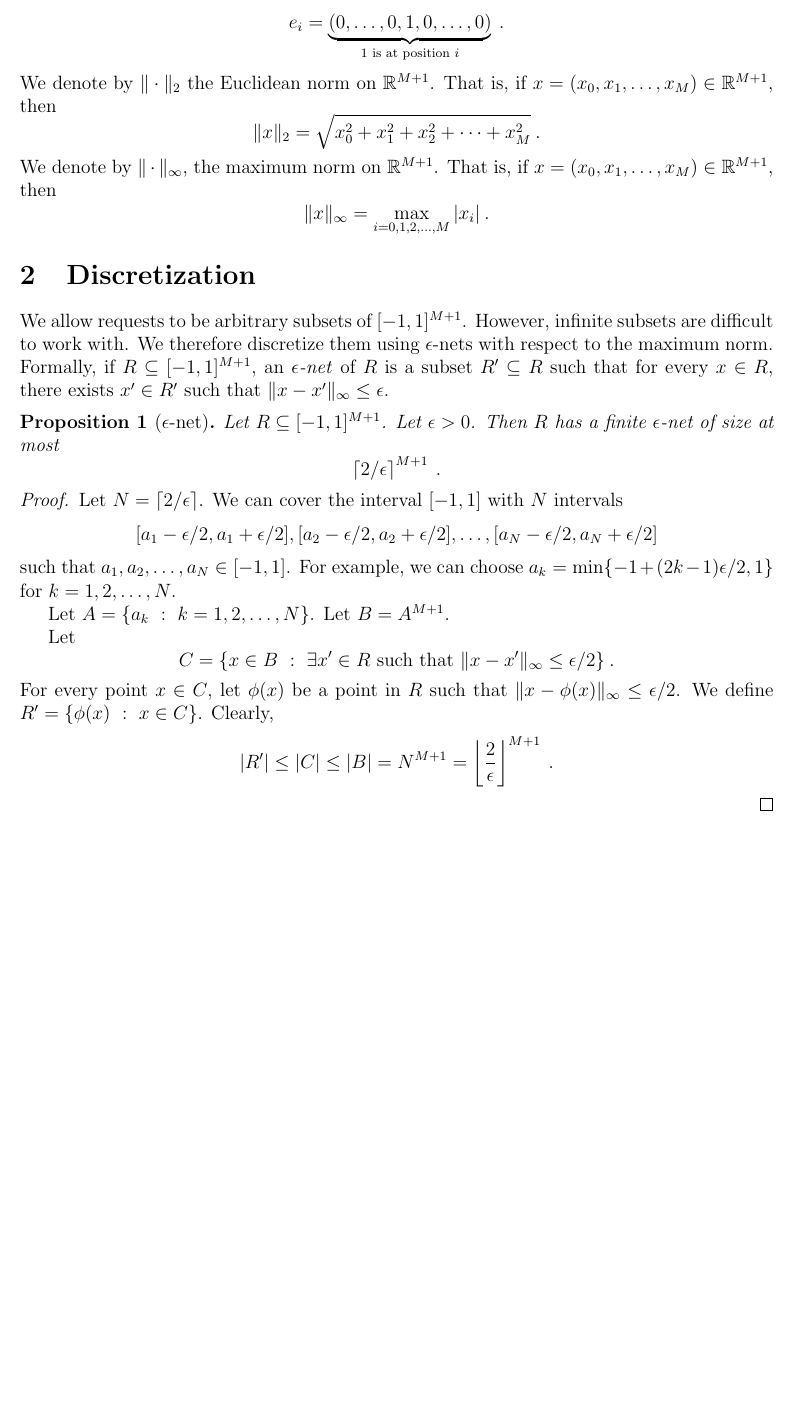
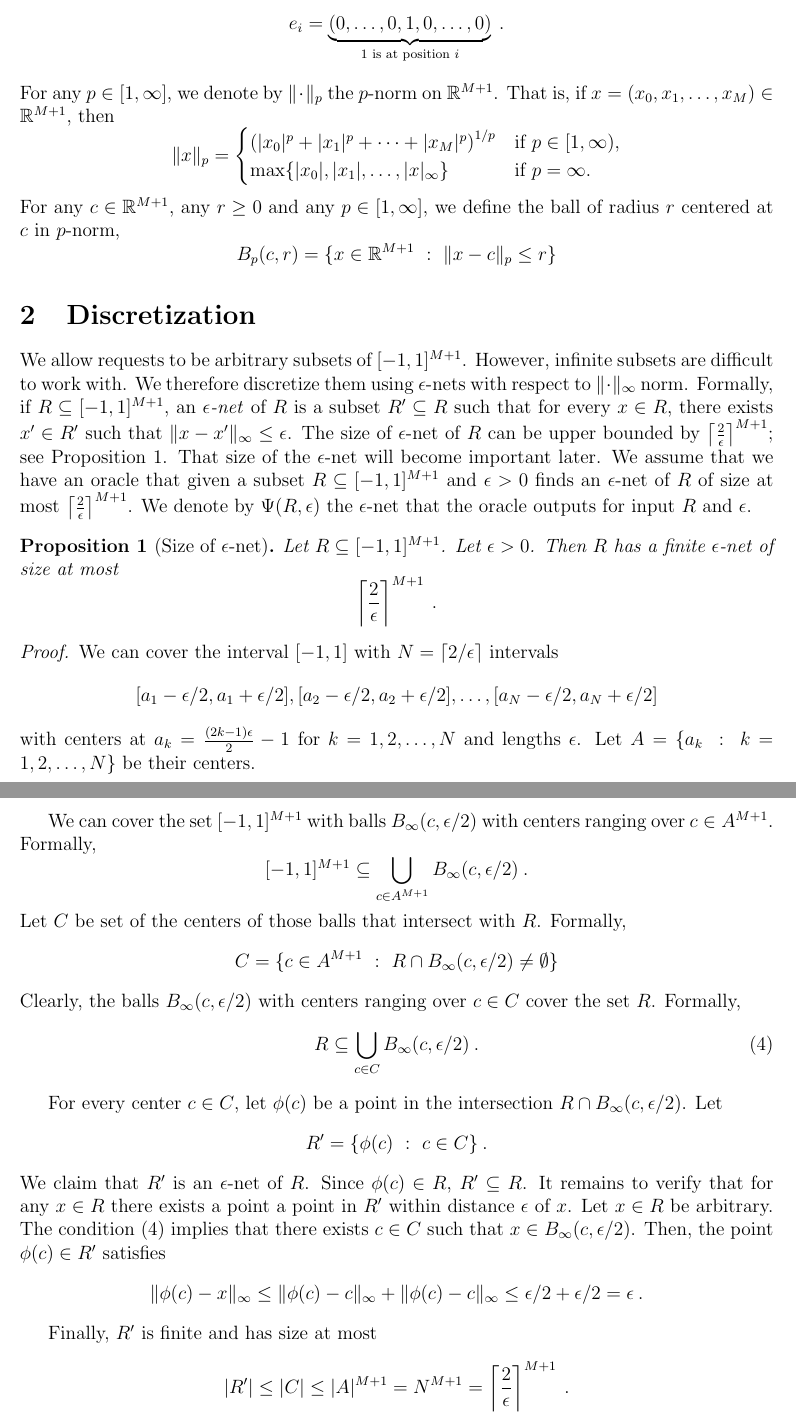
Before and after one commit to DavidPal/pacing, a LaTeX paper (general-case/general-case.tex): part of page 4 of 6 before the commit and two parts of pages 4 and 5 of 7 after it, the two joined at a grey line, cut so that both start at the same text, the shorter picture padded with empty space. Compiled offline with pdfLaTeX.

Commit message:
Epsilon-net

```diff
--- a/general-case/general-case.tex
+++ b/general-case/general-case.tex
@@ -207,50 +207,89 @@ other entries equal to zero, that is,
 $$
 e_i = \underbrace{(0,\dots,0,1,0,\dots,0)}_{\text{$1$ is at position $i$}} \: .
 $$
-We denote by $\|\cdot\|_2$ the Euclidean norm on $\R^{M+1}$. That is, if $x = (x_0, x_1, \dots, x_M) \in \R^{M+1}$, then
+For any $p \in [1, \infty]$, we denote by $\|\cdot\|_p$ the $p$-norm on $\R^{M+1}$.
+That is, if $x = (x_0, x_1, \dots, x_M) \in \R^{M+1}$, then
 $$
-\|x\|_2 = \sqrt{x_0^2 + x_1^2 + x_2^2 + \dots + x_M^2} \: .
+\|x\|_p =
+\begin{cases}
+\left(|x_0|^p + |x_1|^p + \dots + |x_M|^p\right)^{1/p} & \text{if $p \in [1, \infty)$,}  \\
+\max \{|x_0|, |x_1|, \dots, |x|_\infty\} & \text{if $p = \infty$.}
+\end{cases}
 $$
-We denote by $\|\cdot\|_\infty$, the maximum norm on $\R^{M+1}$. That is, if $x = (x_0, x_1, \dots, x_M) \in \R^{M+1}$, then
+For any $c \in \R^{M+1}$, any $r \ge 0$ and any $p \in [1, \infty]$,
+we define the ball of radius $r$ centered at $c$ in $p$-norm,
 $$
-\|x\|_\infty = \max_{i=0,1,2,\dots,M} |x_i| \: .
+B_p(c,r) = \{x \in \R^{M+1} ~:~ \|x - c\|_p \le r \}
 $$
 
 \section{Discretization}
 
 We allow requests to be arbitrary subsets of $[-1,1]^{M+1}$. However, infinite
 subsets are difficult to work with. We therefore discretize them using
-$\epsilon$-nets with respect to the maximum norm. Formally, if $R \subseteq
-[-1,1]^{M+1}$, an \emph{$\epsilon$-net} of $R$ is a subset $R' \subseteq R$ such
-that for every $x \in R$, there exists $x' \in R'$ such that $\|x - x'\|_\infty
-\le \epsilon$.
+$\epsilon$-nets with respect to $\|\cdot\|_\infty$ norm. Formally, if $R
+\subseteq [-1,1]^{M+1}$, an \emph{$\epsilon$-net} of $R$ is a subset $R'
+\subseteq R$ such that for every $x \in R$, there exists $x' \in R'$ such that
+$\|x - x'\|_\infty \le \epsilon$. The size of $\epsilon$-net of $R$ can be upper
+bounded by $\left\lceil \frac{2}{\epsilon} \right\rceil^{M+1}$; see
+Proposition~\ref{proposition:size-of-epsilon-net}. That size of the
+$\epsilon$-net will become important later. We assume that we have an oracle
+that given a subset $R \subseteq [-1,1]^{M+1}$ and $\epsilon > 0$ finds an
+$\epsilon$-net of $R$ of size at most $\left\lceil \frac{2}{\epsilon}
+\right\rceil^{M+1}$. We denote by $\Psi(R,\epsilon)$ the $\epsilon$-net that the
+oracle outputs for input $R$ and $\epsilon$.
 
-\begin{proposition}[$\epsilon$-net]
+\begin{proposition}[Size of $\epsilon$-net]
+\label{proposition:size-of-epsilon-net}
 Let $R \subseteq [-1,1]^{M+1}$. Let $\epsilon > 0$.
 Then $R$ has a finite $\epsilon$-net of size at most
 $$
-\left\lceil 2/\epsilon \right\rceil^{M+1} \: .
+\left\lceil \frac{2}{\epsilon} \right\rceil^{M+1} \: .
 $$
 \end{proposition}
 
 \begin{proof}
-Let $N = \left\lceil 2/\epsilon \right\rceil$. We can cover the interval $[-1,1]$ with $N$ intervals
+We can cover the interval $[-1,1]$ with $N = \left\lceil 2/\epsilon \right\rceil$ intervals
 $$
 [a_1 - \epsilon/2, a_1 + \epsilon/2], [a_2 - \epsilon/2, a_2 + \epsilon/2], \dots, [a_N - \epsilon/2, a_N + \epsilon/2]
 $$
-such that $a_1, a_2, \dots, a_N \in [-1,1]$. For example, we can choose $a_k = \min\{-1 + (2k-1)\epsilon/2, 1\}$ for $k = 1, 2, \dots, N$.
+with centers at $a_k = \frac{(2k-1)\epsilon}{2}  - 1$ for $k = 1, 2, \dots, N$
+and lengths $\epsilon$. Let $A = \{a_k ~:~ k = 1, 2, \dots, N\}$ be their
+centers.
 
-Let $A = \{a_k ~:~ k = 1, 2, \dots, N\}$. Let $B = A^{M+1}$.
+We can cover the set $[-1,1]^{M+1}$ with balls $B_\infty(c, \epsilon/2)$ with
+centers ranging over $c \in A^{M+1}$. Formally,
+$$
+[-1,1]^{M+1} \subseteq \bigcup_{c \in A^{M+1}} B_\infty(c,\epsilon/2) \: .
+$$
+Let $C$ be set of the centers of those balls that intersect with $R$.
+Formally,
+$$
+C = \{ c \in A^{M+1} ~:~ R \cap B_\infty(c,\epsilon/2) \neq \emptyset \}
+$$
+Clearly, the balls $B_\infty(c, \epsilon/2)$ with centers ranging over $c \in C$ cover the set $R$. Formally,
+\begin{equation}
+\label{equation:coverage-1}
+R \subseteq \bigcup_{c \in C} B_\infty(c,\epsilon/2) \: .
+\end{equation}
 
-Let
+For every center $c \in C$, let $\phi(c)$ be a point in the intersection $R \cap
+B_\infty(c,\epsilon/2)$. Let
 $$
-C = \{ x \in B ~:~ \exists x' \in R \text{ such that } \|x - x'\|_\infty \le \epsilon/2 \} \: .
+R' = \{\phi(c) ~:~ c \in C\} \: .
 $$
-For every point $x \in C$, let $\phi(x)$ be a point in $R$ such that $\|x -
-\phi(x)\|_\infty \le \epsilon/2$. We define $R' = \{ \phi(x) ~:~ x \in C \}$.
-Clearly,
+We claim that $R'$ is an $\epsilon$-net of $R$. Since $\phi(c) \in R$, $R'
+\subseteq R$. It remains to verify that for any $x \in R$ there exists a point a
+point in $R'$ within distance $\epsilon$ of $x$. Let $x \in R$ be arbitrary.
+The condition \eqref{equation:coverage-1} implies that there exists $c \in C$
+such that $x \in B_\infty(c,\epsilon/2)$. Then, the point $\phi(c) \in R'$
+satisfies
 $$
-|R'| \le |C| \le |B| = N^{M+1} = \left\lfloor \frac{2}{\epsilon} \right\rfloor^{M+1} \: .
+\|\phi(c) - x\|_\infty \le \|\phi(c) - c\|_\infty + \|\phi(c) - c\|_\infty \le \epsilon/2 + \epsilon/2 = \epsilon \: .
+$$
+
+Finally, $R'$ is finite and has size at most
+$$
+|R'| \le |C| \le |A|^{M+1} = N^{M+1} = \left\lceil \frac{2}{\epsilon} \right\rceil^{M+1} \: .
 $$
 \end{proof}
 
```
